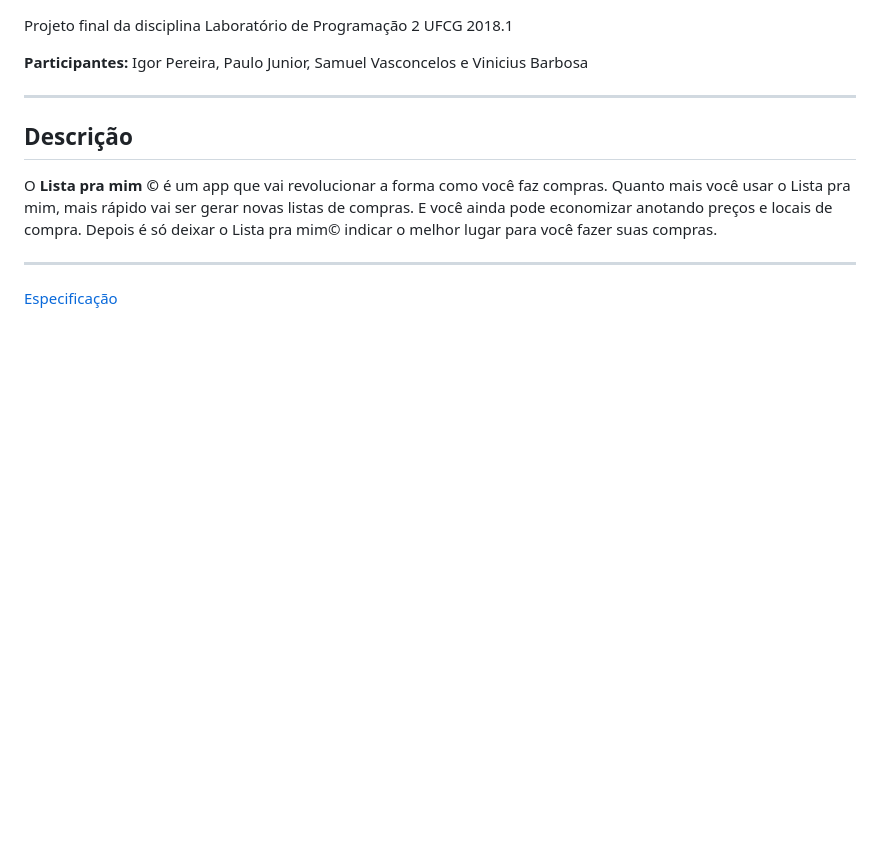
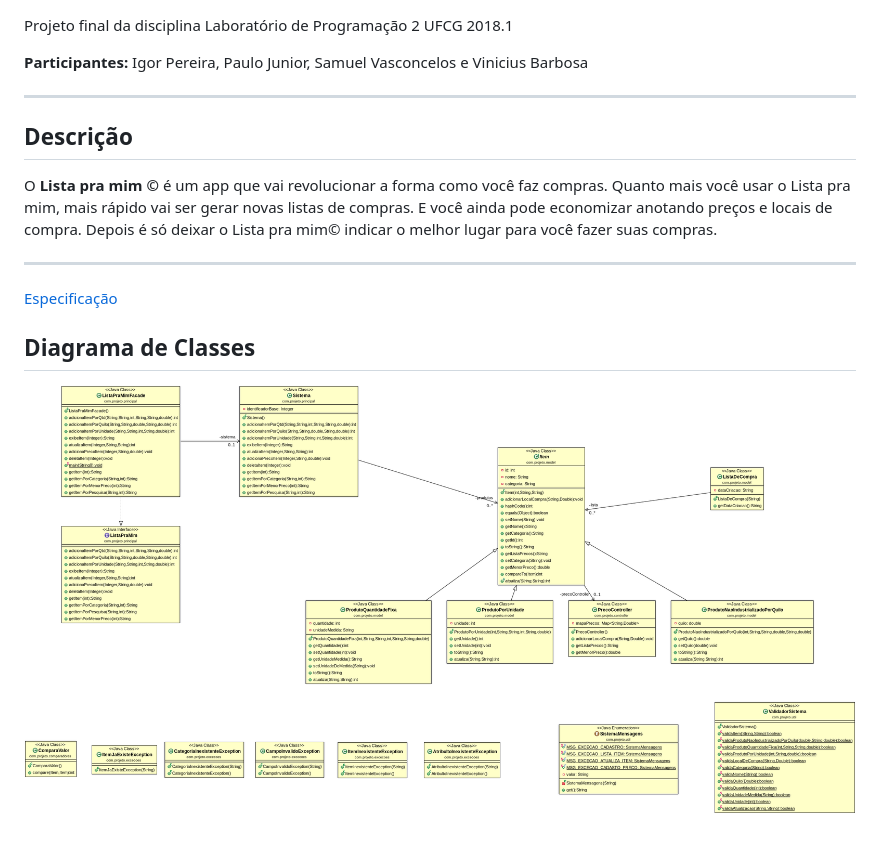
Before and after one commit to samuelcomputacao/Lista-pra-mim, a Markdown page: README.md, the part around the change. Rendered like a GitHub page; pictures changed too: diagrama/DIAGRAMA_SPRINT1.png (added); blank space fills up the shorter version.

Commit message:
add diagrama de classes da Sprint1

```diff
--- a/README.md
+++ b/README.md
@@ -15,3 +15,9 @@ O **Lista pra mim ©** é um app que vai revolucionar a forma como você faz com
 
 
 [Especificação](https://docs.google.com/document/d/e/2PACX-1vSPmbKNWnCSXkLTLvzhenxLEtTOUURfeIsICQNQW9Q648gDDnozgehm7b5CvZWciklkM-7HKSqeWp7X/pub)
+
+
+Diagrama de Classes
+------------------
+
+![diagrama](https://github.com/samuelcomputacao/Lista-pra-mim/blob/master/diagrama/DIAGRAMA_SPRINT1.png)
```
Also changed, not shown: 1 other file.
